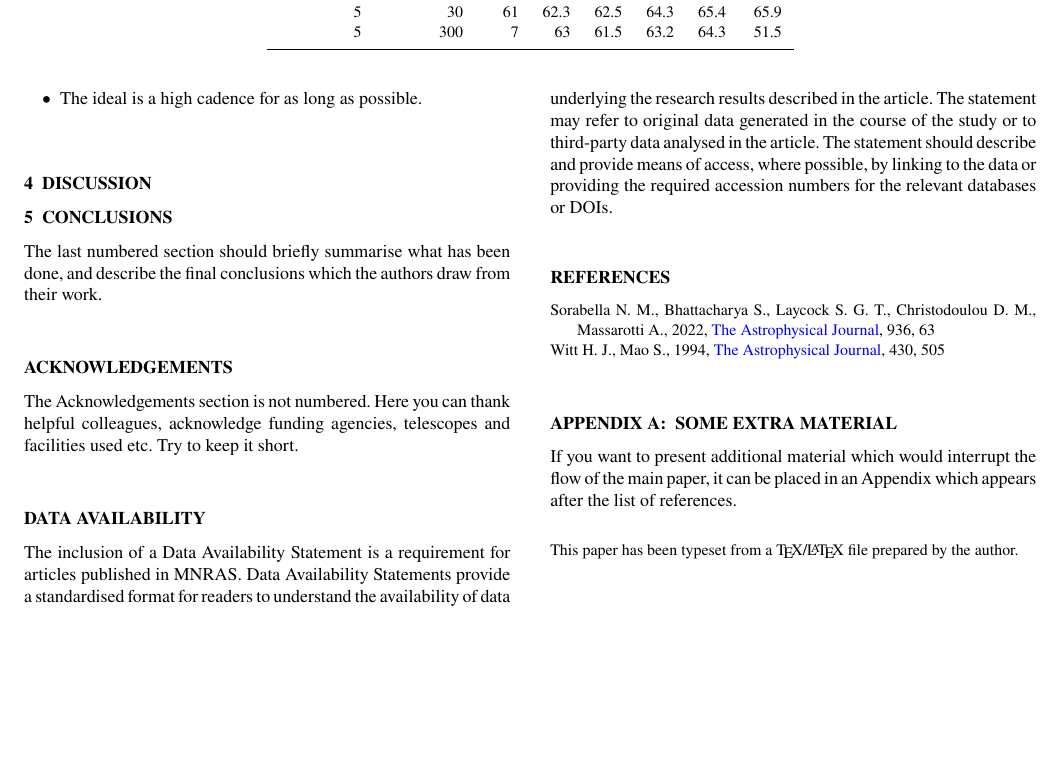
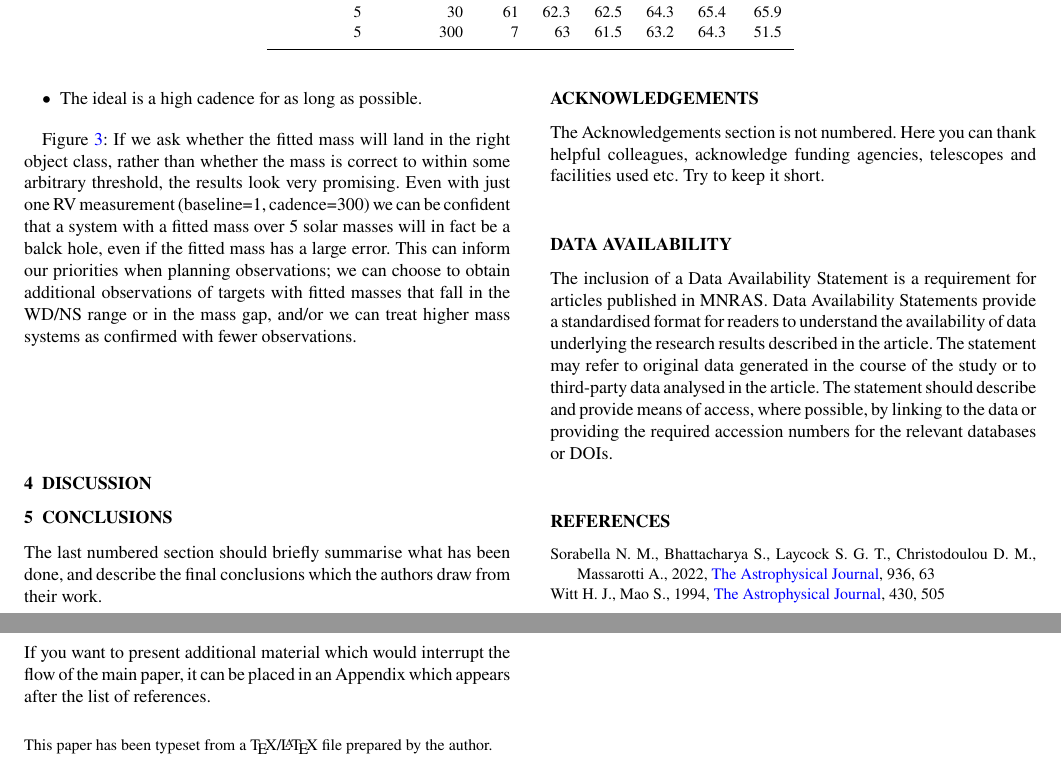
Before and after one commit to adammcmaster/self_lensing_radial_velocity, a LaTeX paper (main.tex): part of page 3 of 9 before the commit and two parts of pages 3 and 4 of 9 after it, the two joined at a grey line, cut so that both start at the same text, the shorter picture padded with empty space. Compiled offline with pdfLaTeX; a LaTeX package or settings file that is missing is left out.

Commit message:
Updates from Overleaf

```diff
--- a/main.tex
+++ b/main.tex
@@ -332,9 +336,14 @@ Figure~\ref{fig:mass-recovery-by-strategy} Not sure this will stay in. Shows tha
+    \item The ideal is a high cadence for as long as possible.
+\end{itemize}
+
 \begin{figure*}
     \centering
     \includegraphics[width=\textwidth]{paper/figures/lens_mass_class_recovery_by_lens_mass.pdf}
     \caption{Snapshot compact-object class recovery fraction as a function of the true lens mass. A system is counted as recovered when the fitted mass falls in the same broad compact-object class as the true mass, using $M_\mathrm{acc}<3\,M_\odot$ for white dwarf or neutron-star lenses, $3 \leq M_\mathrm{acc}/M_\odot < 5$ for the mass gap, and $M_\mathrm{acc}\geq5\,M_\odot$ for black-hole lenses. Rows separate observing baselines and columns separate cadences; within each panel, instrumental RV accuracy is plotted against fixed true lens-mass ranges.}
     \label{fig:lens-mass-class-recovery-by-lens-mass}
 \end{figure*}
+
+Figure~\ref{fig:lens-mass-class-recovery-by-lens-mass}: If we ask whether the fitted mass will land in the right object class, rather than whether the mass is correct to within some arbitrary threshold, the results look very promising. Even with just one RV measurement (baseline=1, cadence=300) we can be confident that a system with a fitted mass over 5 solar masses will in fact be a balck hole, even if the fitted mass has a large error. This can inform our priorities when planning observations; we can choose to obtain additional observations of targets with fitted masses that fall in the WD/NS range or in the mass gap, and/or we can treat higher mass systems as confirmed with fewer observations.
 
 \begin{figure*}
     \centering
@@ -360,5 +365,4 @@ Figure~\ref{fig:lens-mass-recovery-by-lens-mass}:
-    \item The ideal is a high cadence for as long as possible.
-\end{itemize}
+
 
 \begin{figure*}
     \centering
```
Also changed, not shown: main.tex (8 more changed lines).
